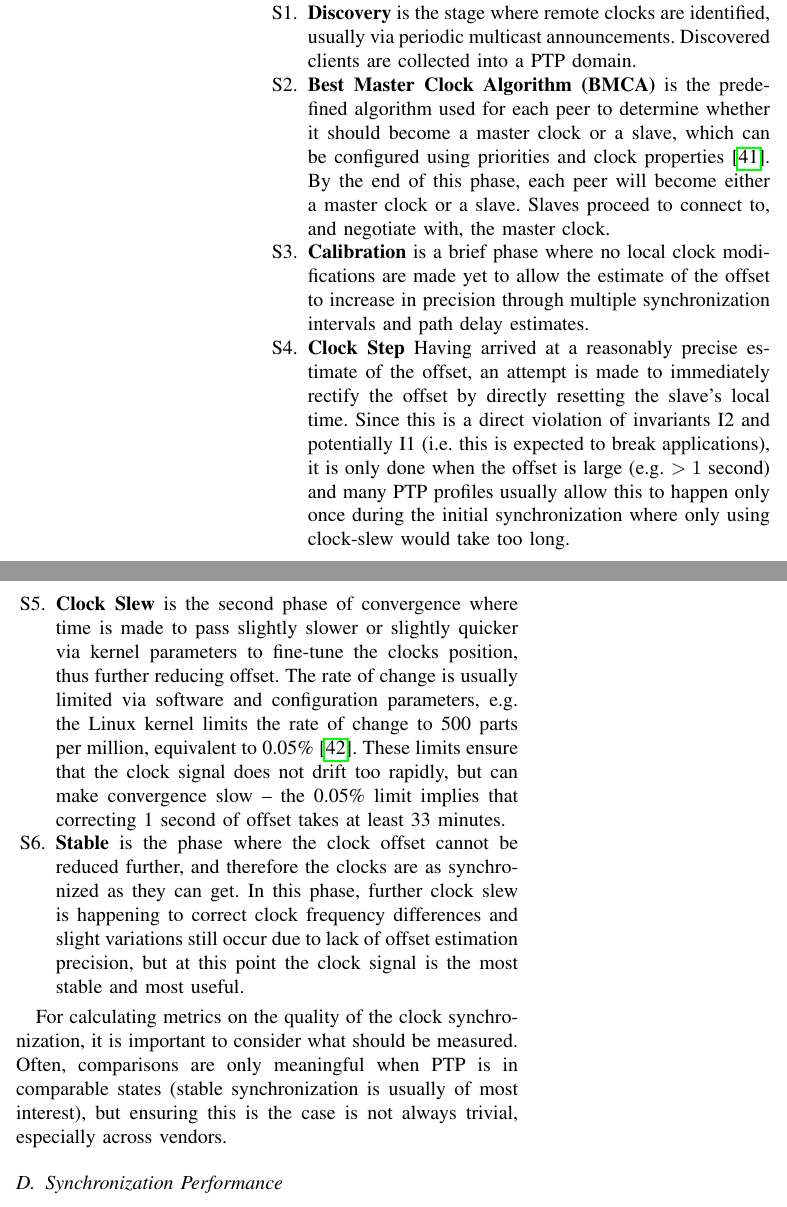
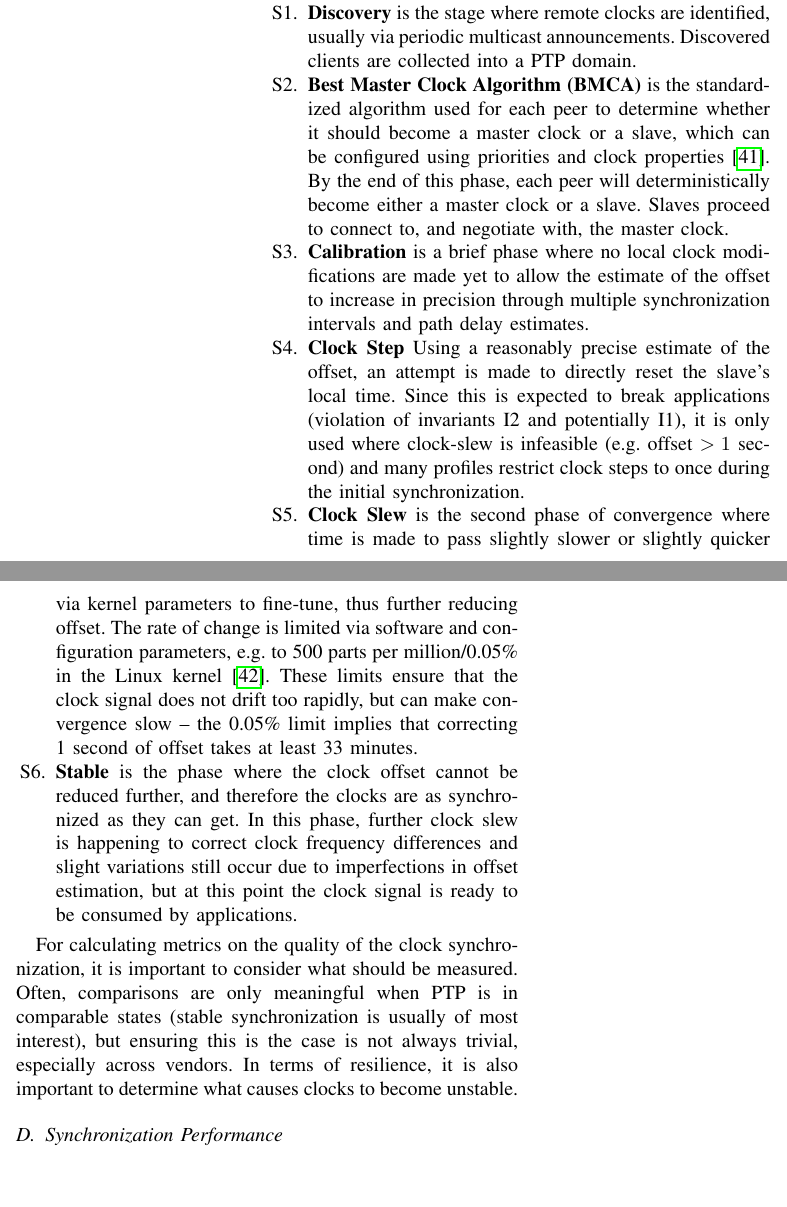
Before and after one commit to caps-tum/EtherTime, a LaTeX paper (doc/project-4-paper/project-4-paper.tex, which reads doc/project-4-paper/sections/solutions.tex): two parts of the columns of page 3 of 16, joined at a grey line, cut so that both start at the same text, the shorter picture padded with empty space. Compiled offline with pdfLaTeX.

Commit message:
Compress

```diff
--- a/doc/project-4-paper/sections/solutions.tex
+++ b/doc/project-4-paper/sections/solutions.tex
@@ -204,14 +204,15 @@ PTP clients traverse multiple stages in a lifecycle to synchronize their clock (
 
 \begin{enumerate}[label=S\arabic*.]
     \item \textbf{Discovery} is the stage where remote clocks are identified, usually via periodic multicast announcements. Discovered clients are collected into a PTP domain.
-    \item \textbf{Best Master Clock Algorithm (BMCA)} is the predefined algorithm used for each peer to determine whether it should become a master clock or a slave, which can be configured using priorities and clock properties~\cite{bmca-deep-dive}. By the end of this phase, each peer will become either a master clock or a slave. Slaves proceed to connect to, and negotiate with, the master clock.
+    \item \textbf{Best Master Clock Algorithm (BMCA)} is the standardized algorithm used for each peer to determine whether it should become a master clock or a slave, which can be configured using priorities and clock properties~\cite{bmca-deep-dive}. By the end of this phase, each peer will deterministically become either a master clock or a slave. Slaves proceed to connect to, and negotiate with, the master clock.
     \item \textbf{Calibration} is a brief phase where no local clock modifications are made yet to allow the estimate of the offset to increase in precision through multiple synchronization intervals and path delay estimates.
-    \item \textbf{Clock Step} Having arrived at a reasonably precise estimate of the offset, an attempt is made to immediately rectify the offset by directly resetting the slave's local time. Since this is a direct violation of invariants I2 and potentially I1 (i.e. this is expected to break applications), it is only done when the offset is large (e.g.~$>1$~second) and many PTP profiles usually allow this to happen only once during the initial synchronization where only using clock-slew would take too long.
-    \item \textbf{Clock Slew} is the second phase of convergence where time is made to pass slightly slower or slightly quicker via kernel parameters to fine-tune the clocks position, thus further reducing offset. The rate of change is usually limited via software and configuration parameters, e.g. the Linux kernel limits the rate of change to 500 parts per million, equivalent to 0.05\%~\cite{adjtimex}. These limits ensure that the clock signal does not drift too rapidly, but can make convergence slow -- the 0.05\% limit implies that correcting 1 second of offset takes at least 33 minutes.
-    \item \textbf{Stable} is the phase where the clock offset cannot be reduced further, and therefore the clocks are as synchronized as they can get. In this phase, further clock slew is happening to correct clock frequency differences and slight variations still occur due to lack of offset estimation precision, but at this point the clock signal is the most stable and most useful.
+    \item \textbf{Clock Step} Using a reasonably precise estimate of the offset, an attempt is made to directly reset the slave's local time. Since this is expected to break applications (violation of invariants I2 and potentially I1), it is only used where clock-slew is infeasible (e.g. offset~$>1$~second) and many profiles restrict clock steps to once during the initial synchronization.
+    \item \textbf{Clock Slew} is the second phase of convergence where time is made to pass slightly slower or slightly quicker via kernel parameters to fine-tune, thus further reducing offset. The rate of change is limited via software and configuration parameters, e.g. to 500 parts per million/0.05\% in the Linux kernel~\cite{adjtimex}. These limits ensure that the clock signal does not drift too rapidly, but can make convergence slow -- the 0.05\% limit implies that correcting 1 second of offset takes at least 33 minutes.
+    \item \textbf{Stable} is the phase where the clock offset cannot be reduced further, and therefore the clocks are as synchronized as they can get. In this phase, further clock slew is happening to correct clock frequency differences and slight variations still occur due to imperfections in offset estimation, but at this point the clock signal is ready to be consumed by applications.
 \end{enumerate}
 
 For calculating metrics on the quality of the clock synchronization, it is important to consider what should be measured. Often, comparisons are only meaningful when PTP is in comparable states (stable synchronization is usually of most interest), but ensuring this is the case is not always trivial, especially across vendors.
+In terms of resilience, it is also important to determine what causes clocks to become unstable.
 %pre-process the data to exclude data during the convergence phase and only consider observations from the synchronized/stable state. We apply this processing offline by determining the rate of change of the estimated offset's sign -- when frequent switches from positive to negative happen then the algorithm is no longer sure whether its own clock is early or tardy, thus we are close to the optimum synchronization.
 
 
```
